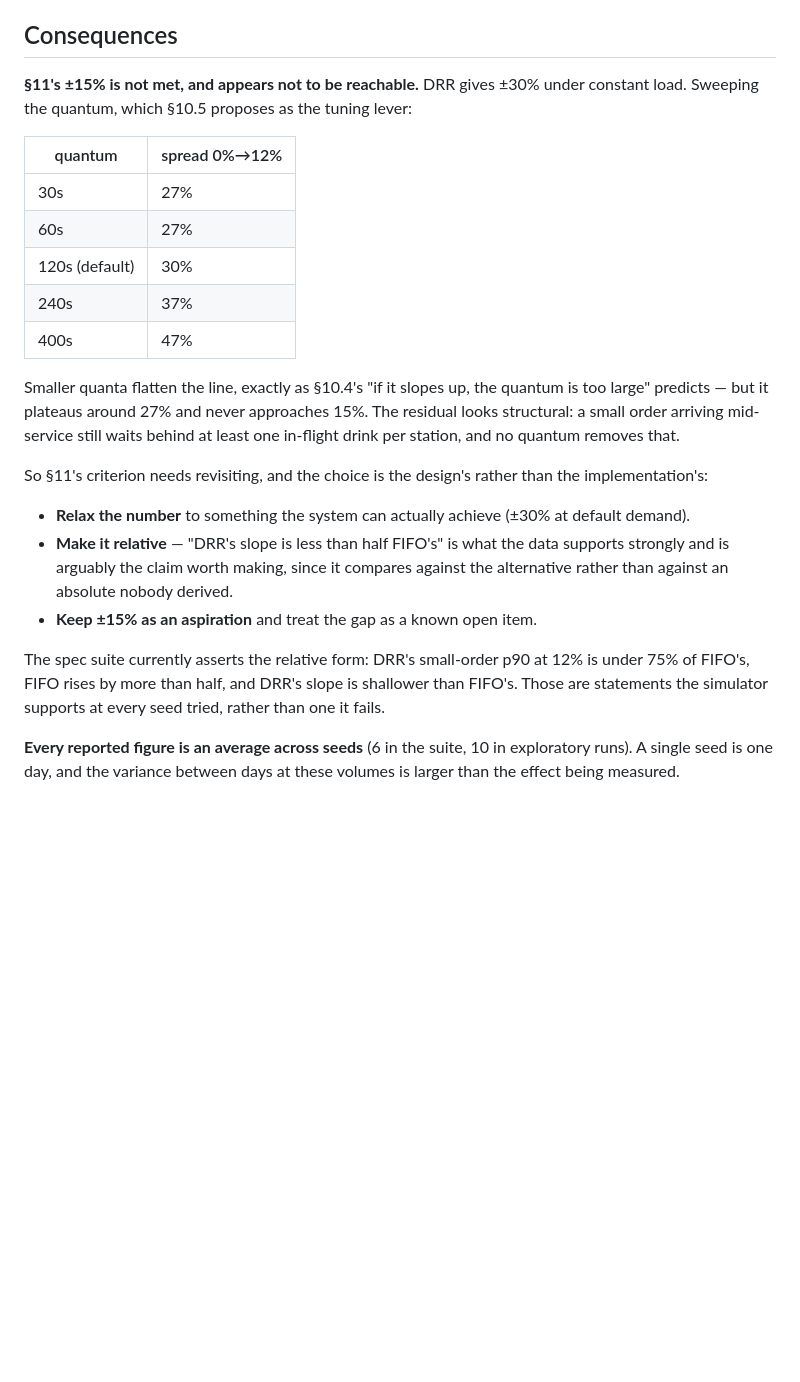
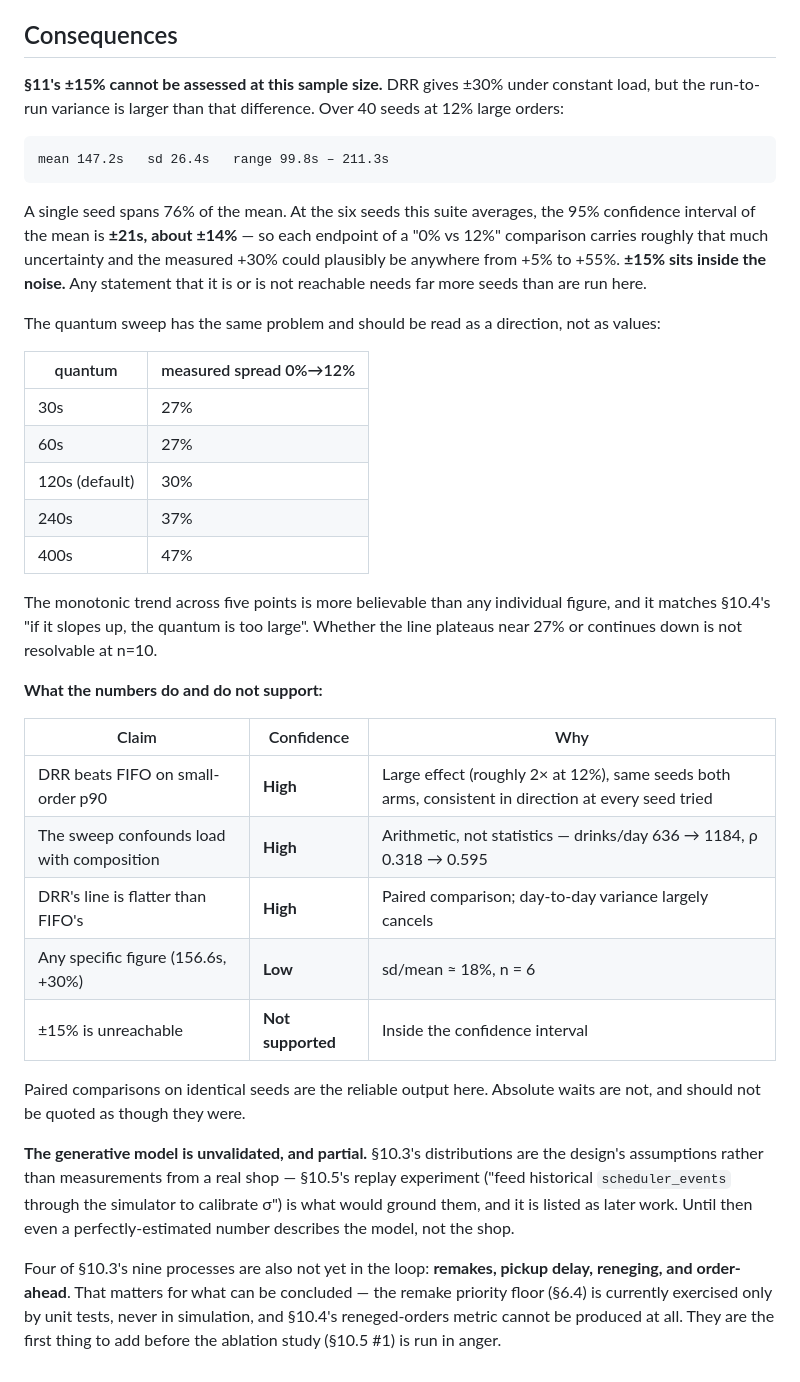
Before and after one commit to tuvo1106/boba-gals, a Markdown page: docs/adr/0010-the-fairness-sweep-holds-offered-load-constant.md, the part around the change. Rendered like a GitHub page; blank space fills up the shorter version.

Commit message:
docs(sim): correct ADR-0010's confidence claims
Stated that ±15% 'appears not to be reachable'. Measured the variance instead of
asserting: over 40 seeds the sd is 26.4s against a mean of 147.2s, and a single
seed spans 76% of the mean. At the six seeds the suite averages, the 95% CI of
the mean is ±14% — so ±15% sits inside the noise and the claim is unsupported.

Adds what the numbers do and do not support. Paired DRR-vs-FIFO comparisons on
identical seeds are reliable; absolute waits are not and should not be quoted as
though they were.

Also records that four of §10.3's nine processes are not in the loop — remakes,
pickup delay, reneging, order-ahead — so the remake floor is exercised only by
unit tests and §10.4's reneged-orders metric cannot be produced yet.

````diff
--- a/docs/adr/0010-the-fairness-sweep-holds-offered-load-constant.md
+++ b/docs/adr/0010-the-fairness-sweep-holds-offered-load-constant.md
@@ -62,10 +62,22 @@ control. Letting both move is the classic confound, and the fix is the classic o
 
 ## Consequences
 
-**§11's ±15% is not met, and appears not to be reachable.** DRR gives ±30% under constant
-load. Sweeping the quantum, which §10.5 proposes as the tuning lever:
+**§11's ±15% cannot be assessed at this sample size.** DRR gives ±30% under constant load, but
+the run-to-run variance is larger than that difference. Over 40 seeds at 12% large orders:
 
-| quantum | spread 0%→12% |
+```
+mean 147.2s   sd 26.4s   range 99.8s – 211.3s
+```
+
+A single seed spans 76% of the mean. At the six seeds this suite averages, the 95% confidence
+interval of the mean is **±21s, about ±14%** — so each endpoint of a "0% vs 12%" comparison
+carries roughly that much uncertainty and the measured +30% could plausibly be anywhere from
++5% to +55%. **±15% sits inside the noise.** Any statement that it is or is not reachable
+needs far more seeds than are run here.
+
+The quantum sweep has the same problem and should be read as a direction, not as values:
+
+| quantum | measured spread 0%→12% |
 |---|---|
 | 30s | 27% |
 | 60s | 27% |
@@ -73,24 +85,31 @@ load. Sweeping the quantum, which §10.5 proposes as the tuning lever:
 | 240s | 37% |
 | 400s | 47% |
 
-Smaller quanta flatten the line, exactly as §10.4's "if it slopes up, the quantum is too large"
-predicts — but it plateaus around 27% and never approaches 15%. The residual looks structural:
-a small order arriving mid-service still waits behind at least one in-flight drink per station,
-and no quantum removes that.
+The monotonic trend across five points is more believable than any individual figure, and it
+matches §10.4's "if it slopes up, the quantum is too large". Whether the line plateaus near
+27% or continues down is not resolvable at n=10.
 
-So §11's criterion needs revisiting, and the choice is the design's rather than the
-implementation's:
+**What the numbers do and do not support:**
 
-- **Relax the number** to something the system can actually achieve (±30% at default demand).
-- **Make it relative** — "DRR's slope is less than half FIFO's" is what the data supports
-  strongly and is arguably the claim worth making, since it compares against the alternative
-  rather than against an absolute nobody derived.
-- **Keep ±15% as an aspiration** and treat the gap as a known open item.
+| Claim | Confidence | Why |
+|---|---|---|
+| DRR beats FIFO on small-order p90 | **High** | Large effect (roughly 2× at 12%), same seeds both arms, consistent in direction at every seed tried |
+| The sweep confounds load with composition | **High** | Arithmetic, not statistics — drinks/day 636 → 1184, ρ 0.318 → 0.595 |
+| DRR's line is flatter than FIFO's | **High** | Paired comparison; day-to-day variance largely cancels |
+| Any specific figure (156.6s, +30%) | **Low** | sd/mean ≈ 18%, n = 6 |
+| ±15% is unreachable | **Not supported** | Inside the confidence interval |
 
-The spec suite currently asserts the relative form: DRR's small-order p90 at 12% is under 75%
-of FIFO's, FIFO rises by more than half, and DRR's slope is shallower than FIFO's. Those are
-statements the simulator supports at every seed tried, rather than one it fails.
+Paired comparisons on identical seeds are the reliable output here. Absolute waits are not,
+and should not be quoted as though they were.
 
-**Every reported figure is an average across seeds** (6 in the suite, 10 in exploratory runs).
-A single seed is one day, and the variance between days at these volumes is larger than the
-effect being measured.
+**The generative model is unvalidated, and partial.** §10.3's distributions are the design's
+assumptions rather than measurements from a real shop — §10.5's replay experiment ("feed
+historical `scheduler_events` through the simulator to calibrate σ") is what would ground
+them, and it is listed as later work. Until then even a perfectly-estimated number describes
+the model, not the shop.
+
+Four of §10.3's nine processes are also not yet in the loop: **remakes, pickup delay,
+reneging, and order-ahead**. That matters for what can be concluded — the remake priority
+floor (§6.4) is currently exercised only by unit tests, never in simulation, and §10.4's
+reneged-orders metric cannot be produced at all. They are the first thing to add before the
+ablation study (§10.5 #1) is run in anger.
````
